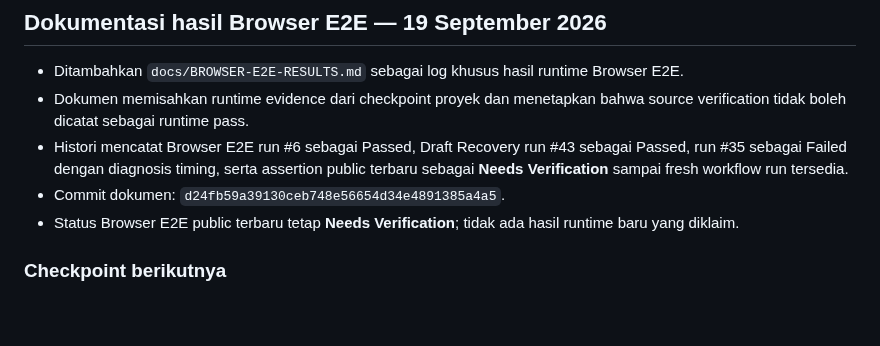
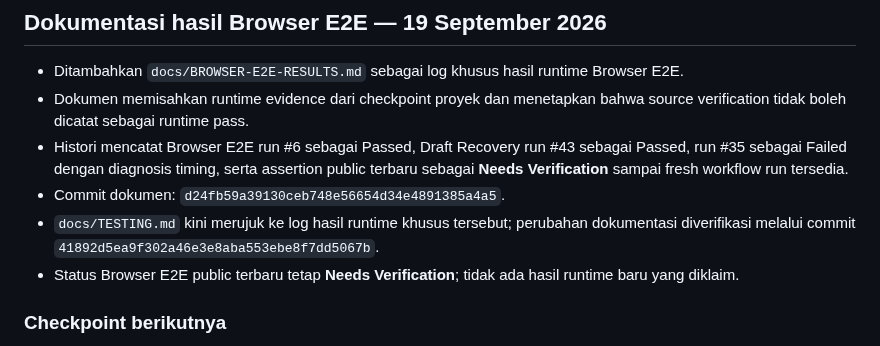
Before and after one commit to kryznanet/learn, a Markdown page: docs/PROJECT-STATUS.md, the part around the change. Drawn GitHub-style; blank space fills up the shorter version.

Commit message:
docs: record testing results log reference

```diff
--- a/docs/PROJECT-STATUS.md
+++ b/docs/PROJECT-STATUS.md
@@ -384,6 +384,7 @@ Lanjutkan verifikasi runtime/browser dan review pedagogis akhir untuk 58 materi.
 - Dokumen memisahkan runtime evidence dari checkpoint proyek dan menetapkan bahwa source verification tidak boleh dicatat sebagai runtime pass.
 - Histori mencatat Browser E2E run #6 sebagai Passed, Draft Recovery run #43 sebagai Passed, run #35 sebagai Failed dengan diagnosis timing, serta assertion public terbaru sebagai **Needs Verification** sampai fresh workflow run tersedia.
 - Commit dokumen: `d24fb59a39130ceb748e56654d34e4891385a4a5`.
+- `docs/TESTING.md` kini merujuk ke log hasil runtime khusus tersebut; perubahan dokumentasi diverifikasi melalui commit `41892d5ea9f302a46e3e8aba553ebe8f7dd5067b`.
 - Status Browser E2E public terbaru tetap **Needs Verification**; tidak ada hasil runtime baru yang diklaim.
 
 ### Checkpoint berikutnya
```
